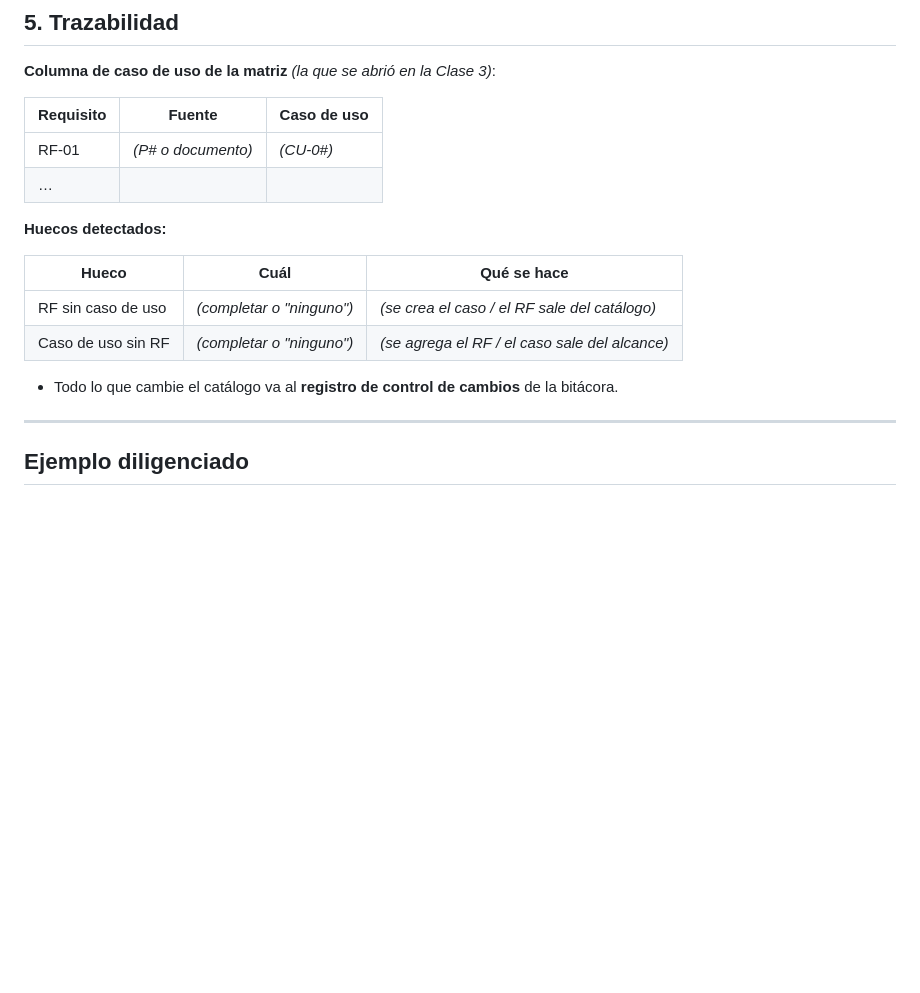
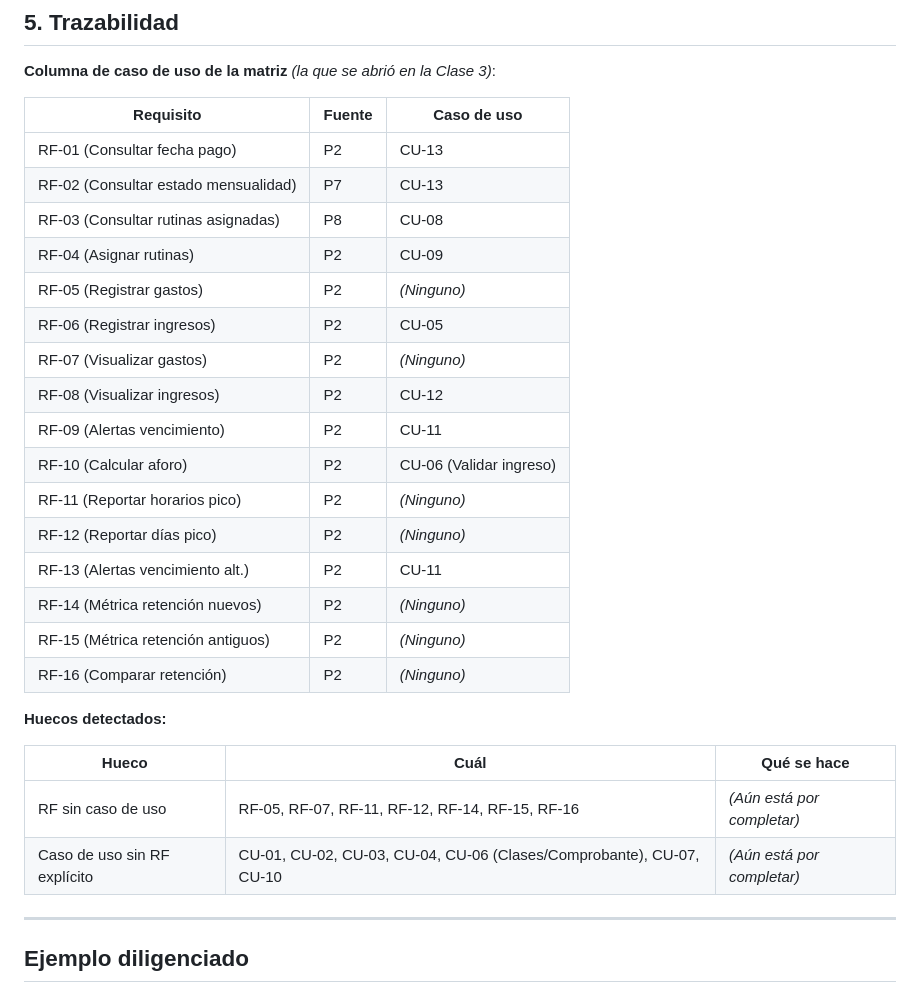
Before and after one commit to harrisonospina97/proyecto-01-clase, a Markdown page: docs/03-use-cases.md, the part around the change. Rendered like a GitHub page; blank space fills up the shorter version.

Commit message:
Completar seccion 5 de trazabilidad y huecos detectados

```diff
--- a/docs/03-use-cases.md
+++ b/docs/03-use-cases.md
@@ -130,17 +130,29 @@ Una tabla por caso crítico.
 
 | Requisito | Fuente | Caso de uso |
 | --- | --- | --- |
-| RF-01 | *(P# o documento)* | *(CU-0#)* |
-| … | | |
+| RF-01 (Consultar fecha pago) | P2 | CU-13 |
+| RF-02 (Consultar estado mensualidad) | P7 | CU-13 |
+| RF-03 (Consultar rutinas asignadas) | P8 | CU-08 |
+| RF-04 (Asignar rutinas) | P2 | CU-09 |
+| RF-05 (Registrar gastos) | P2 | *(Ninguno)* |
+| RF-06 (Registrar ingresos) | P2 | CU-05 |
+| RF-07 (Visualizar gastos) | P2 | *(Ninguno)* |
+| RF-08 (Visualizar ingresos) | P2 | CU-12 |
+| RF-09 (Alertas vencimiento) | P2 | CU-11 |
+| RF-10 (Calcular aforo) | P2 | CU-06 (Validar ingreso) |
+| RF-11 (Reportar horarios pico) | P2 | *(Ninguno)* |
+| RF-12 (Reportar días pico) | P2 | *(Ninguno)* |
+| RF-13 (Alertas vencimiento alt.) | P2 | CU-11 |
+| RF-14 (Métrica retención nuevos) | P2 | *(Ninguno)* |
+| RF-15 (Métrica retención antiguos) | P2 | *(Ninguno)* |
+| RF-16 (Comparar retención) | P2 | *(Ninguno)* |
 
 **Huecos detectados:**
 
 | Hueco | Cuál | Qué se hace |
 | --- | --- | --- |
-| RF sin caso de uso | *(completar o "ninguno")* | *(se crea el caso / el RF sale del catálogo)* |
-| Caso de uso sin RF | *(completar o "ninguno")* | *(se agrega el RF / el caso sale del alcance)* |
-
-- Todo lo que cambie el catálogo va al **registro de control de cambios** de la bitácora.
+| RF sin caso de uso | RF-05, RF-07, RF-11, RF-12, RF-14, RF-15, RF-16 | *(Aún está por completar)* |
+| Caso de uso sin RF explícito | CU-01, CU-02, CU-03, CU-04, CU-06 (Clases/Comprobante), CU-07, CU-10 | *(Aún está por completar)* |
 
 ---
 
```
